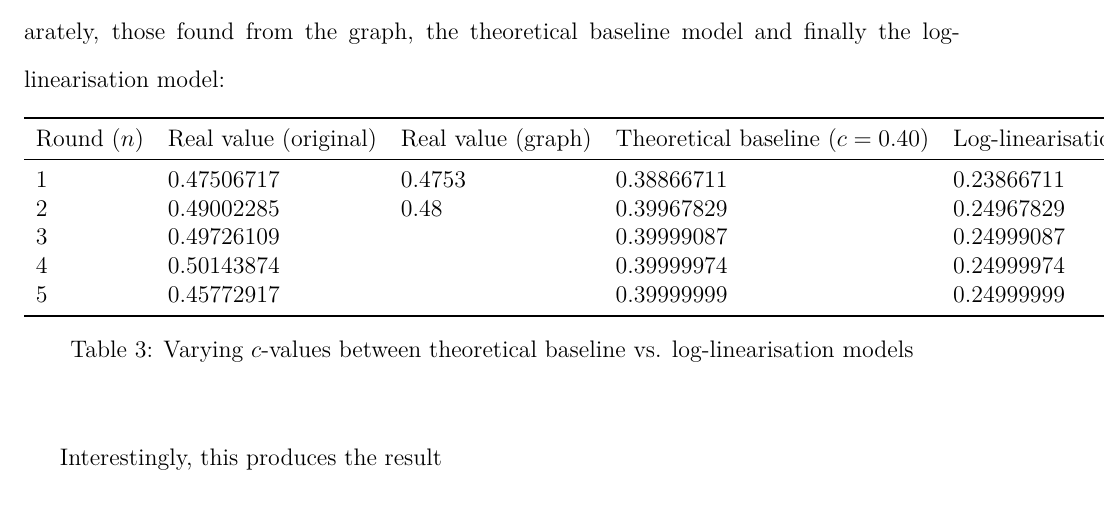
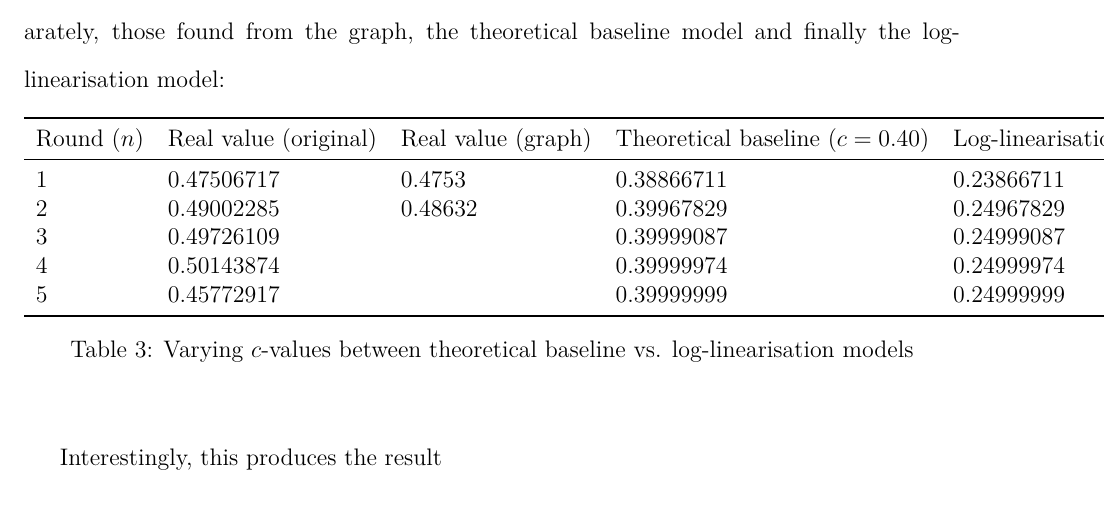
Before and after one commit to loladunton/lola_math_ia, a LaTeX document (ia_main.tex, which reads modelling.tex): part of page 20 of 21, cut so that both start at the same text. Compiled offline with XeLaTeX.

Commit message:
Auto-commit: changes detected at 2026-11-23 21:19:58

```diff
--- a/modelling.tex
+++ b/modelling.tex
@@ -382,7 +382,7 @@ The following table directly compares the real values, the original data points
 Round ($n$) & Real value (original) & Real value (graph) & Theoretical baseline ($c=0.40$) & Log-linearisation ($c=0.25$) \\
 \midrule
 1 & 0.47506717  & 0.4753  & 0.38866711 & 0.23866711 \\
-2 & 0.49002285   & 0.48  & 0.39967829 & 0.24967829\\
+2 & 0.49002285   & 0.48632  & 0.39967829 & 0.24967829\\
 3 &  0.49726109  &   & 0.39999087 & 0.24999087\\
 4 &  0.50143874  &   & 0.39999974 & 0.24999974\\
 5 & 0.45772917  &   & 0.39999999 & 0.24999999 \\
```
